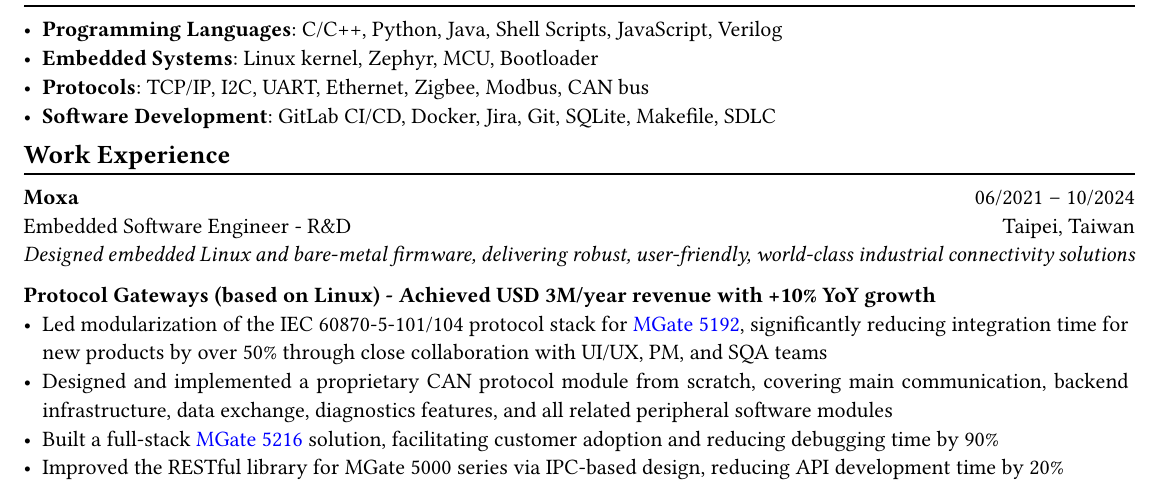
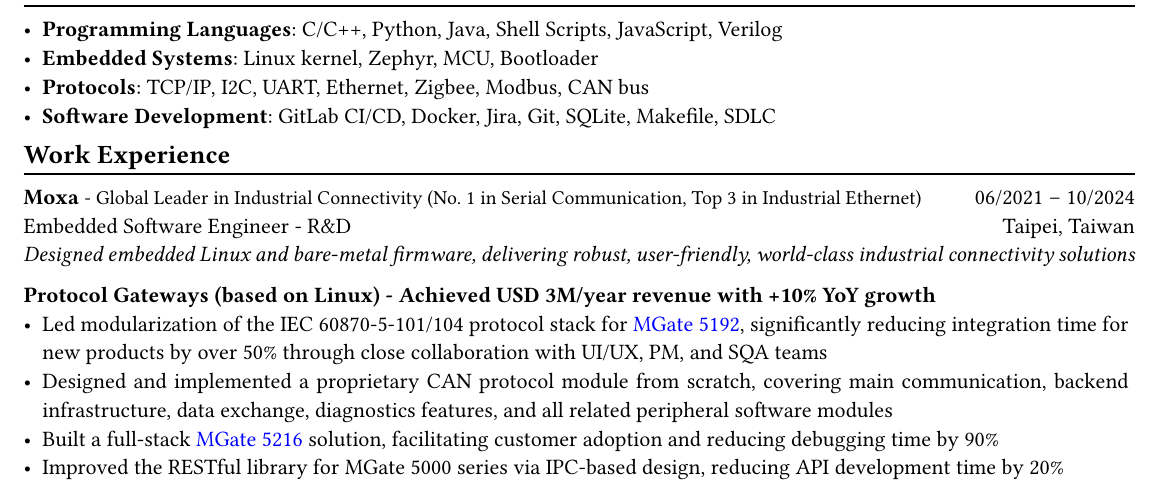
Before and after one commit to ericpp-peng/2026-summer-intern-resume, a Typst document (Eric-Peng-Resume.typ): part of the page, cut so that both start at the same text. The pictures show the PDF file Eric-Peng-Resume.pdf that the author committed with the source.

Commit message:
feat: add global leader tagline and rankings for Moxa

```diff
--- a/Eric-Peng-Resume.typ
+++ b/Eric-Peng-Resume.typ
@@ -52,7 +52,7 @@
 #v(-0.4em)
 == Work Experience
 #chiline()
-*Moxa*   #h(1fr) 06/2021 -- 10/2024 \
+*Moxa* #text(size: 0.9em)[\- Global Leader in Industrial Connectivity (No. 1 in Serial Communication, Top 3 in Industrial Ethernet)]  #h(1fr) 06/2021 -- 10/2024 \
 Embedded Software Engineer  - R&D  #h(1fr)
 Taipei, Taiwan \
 #text(size: 1.0em, style: "italic")[Designed embedded Linux and bare-metal firmware, delivering robust, user-friendly, world-class industrial connectivity solutions]
```
Also changed, not shown: Eric-Peng-Resume.pdf.
